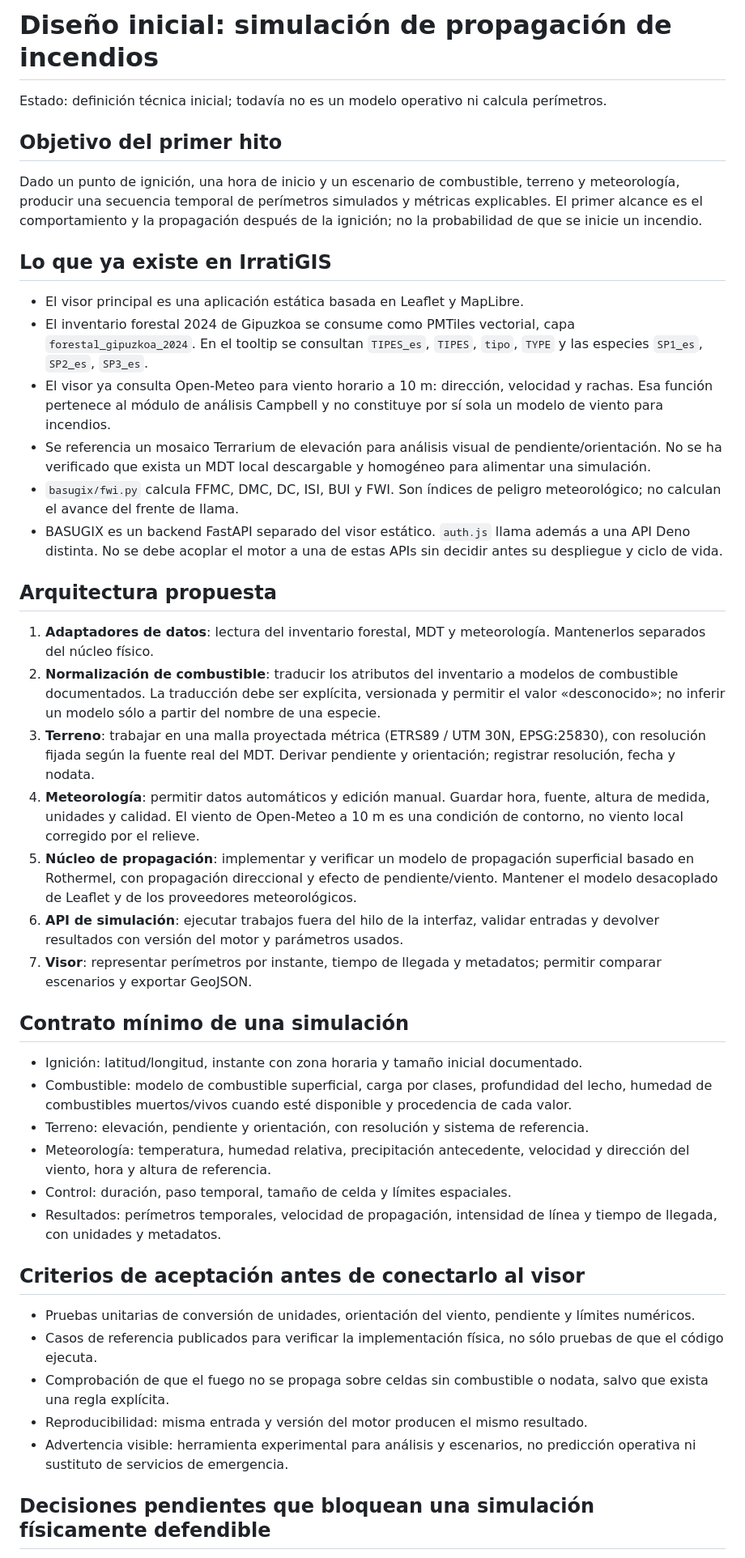
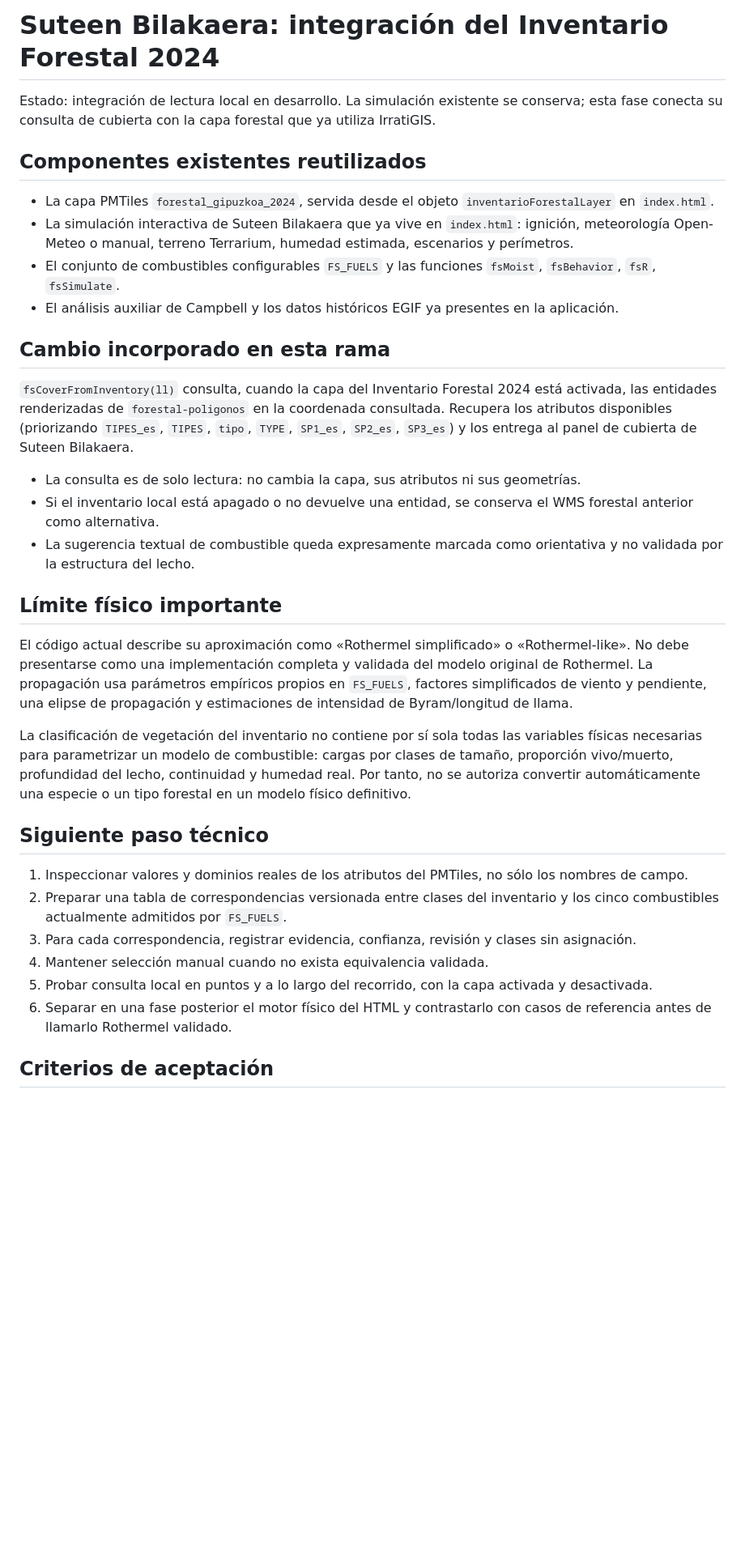
Before and after one commit to irratiamendiak/IrratiGIS, a Markdown page: docs/fire-spread-simulation.md, the part around one of its changes. Shown at 81% size. Drawn GitHub-style; blank space fills up the shorter version.

Commit message:
Documentar reutilización de Suteen Bilakaera e inventario 2024

```diff
--- a/docs/fire-spread-simulation.md
+++ b/docs/fire-spread-simulation.md
@@ -1,46 +1,36 @@
-# Diseño inicial: simulación de propagación de incendios
+# Suteen Bilakaera: integración del Inventario Forestal 2024
 
-Estado: definición técnica inicial; todavía no es un modelo operativo ni calcula perímetros.
+Estado: integración de lectura local en desarrollo. La simulación existente se conserva; esta fase conecta su consulta de cubierta con la capa forestal que ya utiliza IrratiGIS.
 
-## Objetivo del primer hito
+## Componentes existentes reutilizados
 
-Dado un punto de ignición, una hora de inicio y un escenario de combustible, terreno y meteorología, producir una secuencia temporal de perímetros simulados y métricas explicables. El primer alcance es el comportamiento y la propagación después de la ignición; no la probabilidad de que se inicie un incendio.
+- La capa PMTiles `forestal_gipuzkoa_2024`, servida desde el objeto `inventarioForestalLayer` en `index.html`.
+- La simulación interactiva de Suteen Bilakaera que ya vive en `index.html`: ignición, meteorología Open-Meteo o manual, terreno Terrarium, humedad estimada, escenarios y perímetros.
+- El conjunto de combustibles configurables `FS_FUELS` y las funciones `fsMoist`, `fsBehavior`, `fsR`, `fsSimulate`.
+- El análisis auxiliar de Campbell y los datos históricos EGIF ya presentes en la aplicación.
 
-## Lo que ya existe en IrratiGIS
+## Cambio incorporado en esta rama
 
-- El visor principal es una aplicación estática basada en Leaflet y MapLibre.
-- El inventario forestal 2024 de Gipuzkoa se consume como PMTiles vectorial, capa `forestal_gipuzkoa_2024`. En el tooltip se consultan `TIPES_es`, `TIPES`, `tipo`, `TYPE` y las especies `SP1_es`, `SP2_es`, `SP3_es`.
-- El visor ya consulta Open-Meteo para viento horario a 10 m: dirección, velocidad y rachas. Esa función pertenece al módulo de análisis Campbell y no constituye por sí sola un modelo de viento para incendios.
-- Se referencia un mosaico Terrarium de elevación para análisis visual de pendiente/orientación. No se ha verificado que exista un MDT local descargable y homogéneo para alimentar una simulación.
-- `basugix/fwi.py` calcula FFMC, DMC, DC, ISI, BUI y FWI. Son índices de peligro meteorológico; no calculan el avance del frente de llama.
-- BASUGIX es un backend FastAPI separado del visor estático. `auth.js` llama además a una API Deno distinta. No se debe acoplar el motor a una de estas APIs sin decidir antes su despliegue y ciclo de vida.
+`fsCoverFromInventory(ll)` consulta, cuando la capa del Inventario Forestal 2024 está activada, las entidades renderizadas de `forestal-poligonos` en la coordenada consultada. Recupera los atributos disponibles (priorizando `TIPES_es`, `TIPES`, `tipo`, `TYPE`, `SP1_es`, `SP2_es`, `SP3_es`) y los entrega al panel de cubierta de Suteen Bilakaera.
 
-## Arquitectura propuesta
+- La consulta es de solo lectura: no cambia la capa, sus atributos ni sus geometrías.
+- Si el inventario local está apagado o no devuelve una entidad, se conserva el WMS forestal anterior como alternativa.
+- La sugerencia textual de combustible queda expresamente marcada como orientativa y no validada por la estructura del lecho.
 
-1. **Adaptadores de datos**: lectura del inventario forestal, MDT y meteorología. Mantenerlos separados del núcleo físico.
-2. **Normalización de combustible**: traducir los atributos del inventario a modelos de combustible documentados. La traducción debe ser explícita, versionada y permitir el valor «desconocido»; no inferir un modelo sólo a partir del nombre de una especie.
-3. **Terreno**: trabajar en una malla proyectada métrica (ETRS89 / UTM 30N, EPSG:25830), con resolución fijada según la fuente real del MDT. Derivar pendiente y orientación; registrar resolución, fecha y nodata.
-4. **Meteorología**: permitir datos automáticos y edición manual. Guardar hora, fuente, altura de medida, unidades y calidad. El viento de Open-Meteo a 10 m es una condición de contorno, no viento local corregido por el relieve.
-5. **Núcleo de propagación**: implementar y verificar un modelo de propagación superficial basado en Rothermel, con propagación direccional y efecto de pendiente/viento. Mantener el modelo desacoplado de Leaflet y de los proveedores meteorológicos.
-6. **API de simulación**: ejecutar trabajos fuera del hilo de la interfaz, validar entradas y devolver resultados con versión del motor y parámetros usados.
-7. **Visor**: representar perímetros por instante, tiempo de llegada y metadatos; permitir comparar escenarios y exportar GeoJSON.
+## Límite físico importante
 
-## Contrato mínimo de una simulación
+El código actual describe su aproximación como «Rothermel simplificado» o «Rothermel-like». No debe presentarse como una implementación completa y validada del modelo original de Rothermel. La propagación usa parámetros empíricos propios en `FS_FUELS`, factores simplificados de viento y pendiente, una elipse de propagación y estimaciones de intensidad de Byram/longitud de llama.
 
-- Ignición: latitud/longitud, instante con zona horaria y tamaño inicial documentado.
-- Combustible: modelo de combustible superficial, carga por clases, profundidad del lecho, humedad de combustibles muertos/vivos cuando esté disponible y procedencia de cada valor.
-- Terreno: elevación, pendiente y orientación, con resolución y sistema de referencia.
-- Meteorología: temperatura, humedad relativa, precipitación antecedente, velocidad y dirección del viento, hora y altura de referencia.
-- Control: duración, paso temporal, tamaño de celda y límites espaciales.
-- Resultados: perímetros temporales, velocidad de propagación, intensidad de línea y tiempo de llegada, con unidades y metadatos.
+La clasificación de vegetación del inventario no contiene por sí sola todas las variables físicas necesarias para parametrizar un modelo de combustible: cargas por clases de tamaño, proporción vivo/muerto, profundidad del lecho, continuidad y humedad real. Por tanto, no se autoriza convertir automáticamente una especie o un tipo forestal en un modelo físico definitivo.
 
-## Criterios de aceptación antes de conectarlo al visor
+## Siguiente paso técnico
 
-- Pruebas unitarias de conversión de unidades, orientación del viento, pendiente y límites numéricos.
-- Casos de referencia publicados para verificar la implementación física, no sólo pruebas de que el código ejecuta.
-- Comprobación de que el fuego no se propaga sobre celdas sin combustible o nodata, salvo que exista una regla explícita.
-- Reproducibilidad: misma entrada y versión del motor producen el mismo resultado.
-- Advertencia visible: herramienta experimental para análisis y escenarios, no predicción operativa ni sustituto de servicios de emergencia.
+1. Inspeccionar valores y dominios reales de los atributos del PMTiles, no sólo los nombres de campo.
+2. Preparar una tabla de correspondencias versionada entre clases del inventario y los cinco combustibles actualmente admitidos por `FS_FUELS`.
+3. Para cada correspondencia, registrar evidencia, confianza, revisión y clases sin asignación.
+4. Mantener selección manual cuando no exista equivalencia validada.
+5. Probar consulta local en puntos y a lo largo del recorrido, con la capa activada y desactivada.
+6. Separar en una fase posterior el motor físico del HTML y contrastarlo con casos de referencia antes de llamarlo Rothermel validado.
 
-## Decisiones pendientes que bloquean una simulación físicamente defendible
+## Criterios de aceptación
 
```
Also changed, not shown: other parts of docs/fire-spread-simulation.md (+5 -9 lines).
